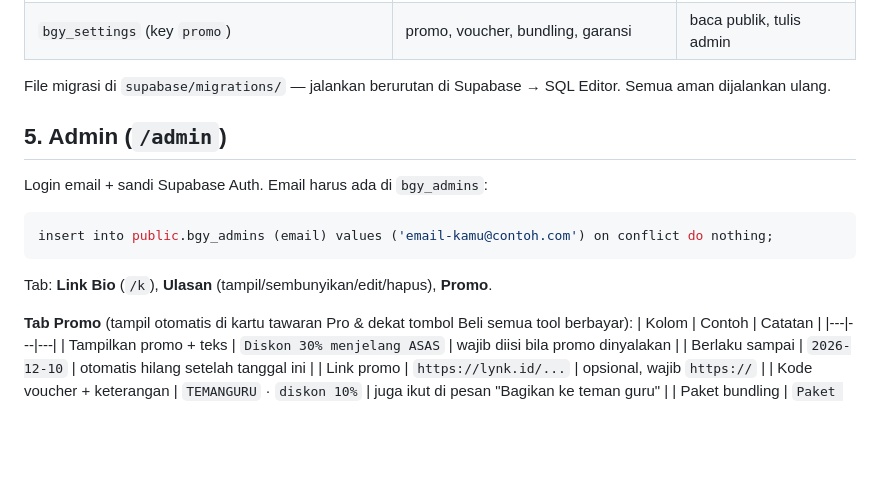
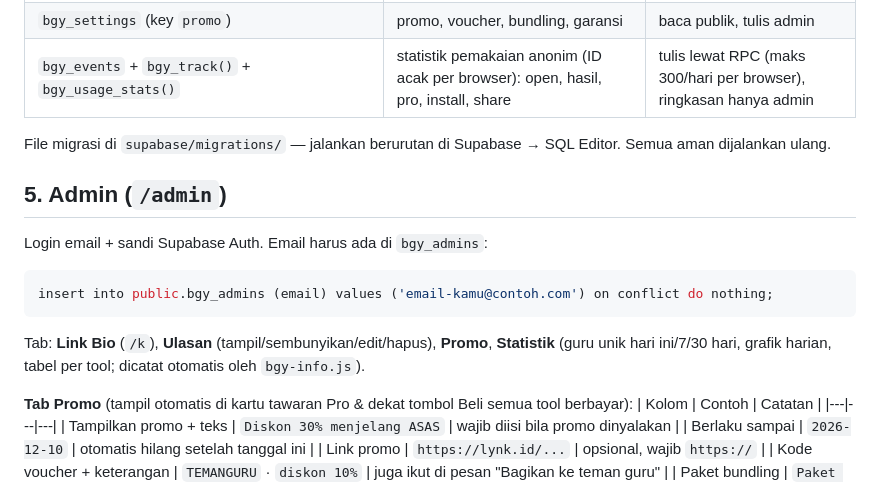
Before and after one commit to pakchoyy/bgy, a Markdown page: PRO-LISENSI.md, the part around the change. Drawn GitHub-style; blank space fills up the shorter version.

Commit message:
Docs: note usage tracker tables and admin Statistik tab
Co-Authored-By: Claude Opus 5.5 <noreply@anthropic.com>
Claude-Session: https://claude.ai/code/session_01Y3Bao4oVF7REKR2W47iLB2

````diff
--- a/PRO-LISENSI.md
+++ b/PRO-LISENSI.md
@@ -61,6 +61,7 @@ Proyek: `xtmpiqpmwirsrcsphsto.supabase.co` (anon key boleh di browser, service r
 | `bgy_reviews` + `bgy_submit_review()` + `bgy_review_stats()` | ulasan pengguna | baca publik (yang disetujui), tulis lewat RPC |
 | `bgy_bio_links` + `bgy_bio_click()` | link di `/k` | baca publik, tulis admin |
 | `bgy_settings` (key `promo`) | promo, voucher, bundling, garansi | baca publik, tulis admin |
+| `bgy_events` + `bgy_track()` + `bgy_usage_stats()` | statistik pemakaian anonim (ID acak per browser): open, hasil, pro, install, share | tulis lewat RPC (maks 300/hari per browser), ringkasan hanya admin |
 
 File migrasi di `supabase/migrations/` — jalankan berurutan di Supabase → SQL Editor. Semua aman dijalankan ulang.
 
@@ -70,7 +71,7 @@ Login email + sandi Supabase Auth. Email harus ada di `bgy_admins`:
 ```sql
 insert into public.bgy_admins (email) values ('email-kamu@contoh.com') on conflict do nothing;
 ```
-Tab: **Link Bio** (`/k`), **Ulasan** (tampil/sembunyikan/edit/hapus), **Promo**.
+Tab: **Link Bio** (`/k`), **Ulasan** (tampil/sembunyikan/edit/hapus), **Promo**, **Statistik** (guru unik hari ini/7/30 hari, grafik harian, tabel per tool; dicatat otomatis oleh `bgy-info.js`).
 
 **Tab Promo** (tampil otomatis di kartu tawaran Pro & dekat tombol Beli semua tool berbayar):
 | Kolom | Contoh | Catatan |
````
